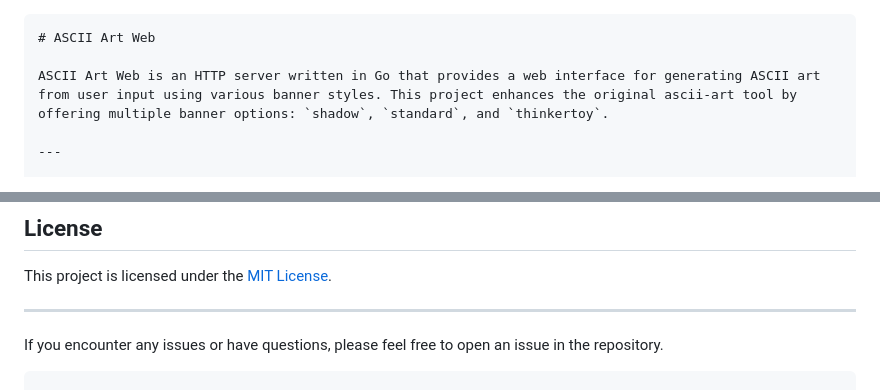
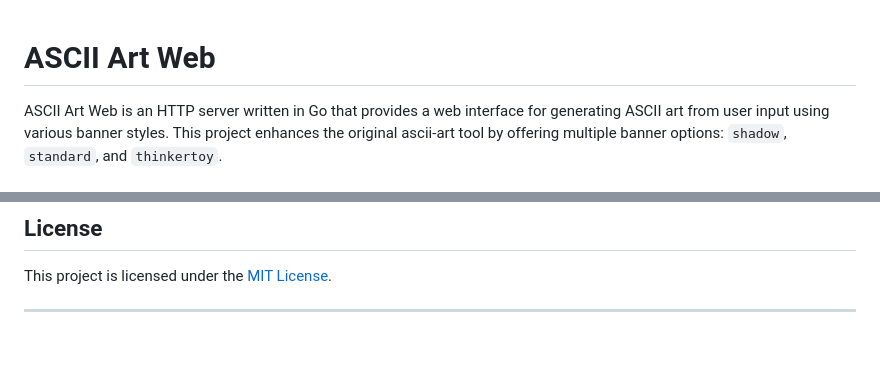
Before and after one commit to Damilyaa/ascii-art-generator-web, a Markdown page: readme.md, 2 parts joined by grey strips. Drawn GitHub-style; blank space fills up the shorter version.

````diff
--- a/readme.md
+++ b/readme.md
@@ -1,4 +1,4 @@
-```markdown
+
 # ASCII Art Web
 
 ASCII Art Web is an HTTP server written in Go that provides a web interface for generating ASCII art from user input using various banner styles. This project enhances the original ascii-art tool by offering multiple banner options: `shadow`, `standard`, and `thinkertoy`.
@@ -194,6 +194,3 @@ Contributions are welcome! If you'd like to enhance ASCII Art Web, please follow
 This project is licensed under the [MIT License](LICENSE).
 
 ---
-
-If you encounter any issues or have questions, please feel free to open an issue in the repository.
-```
````
